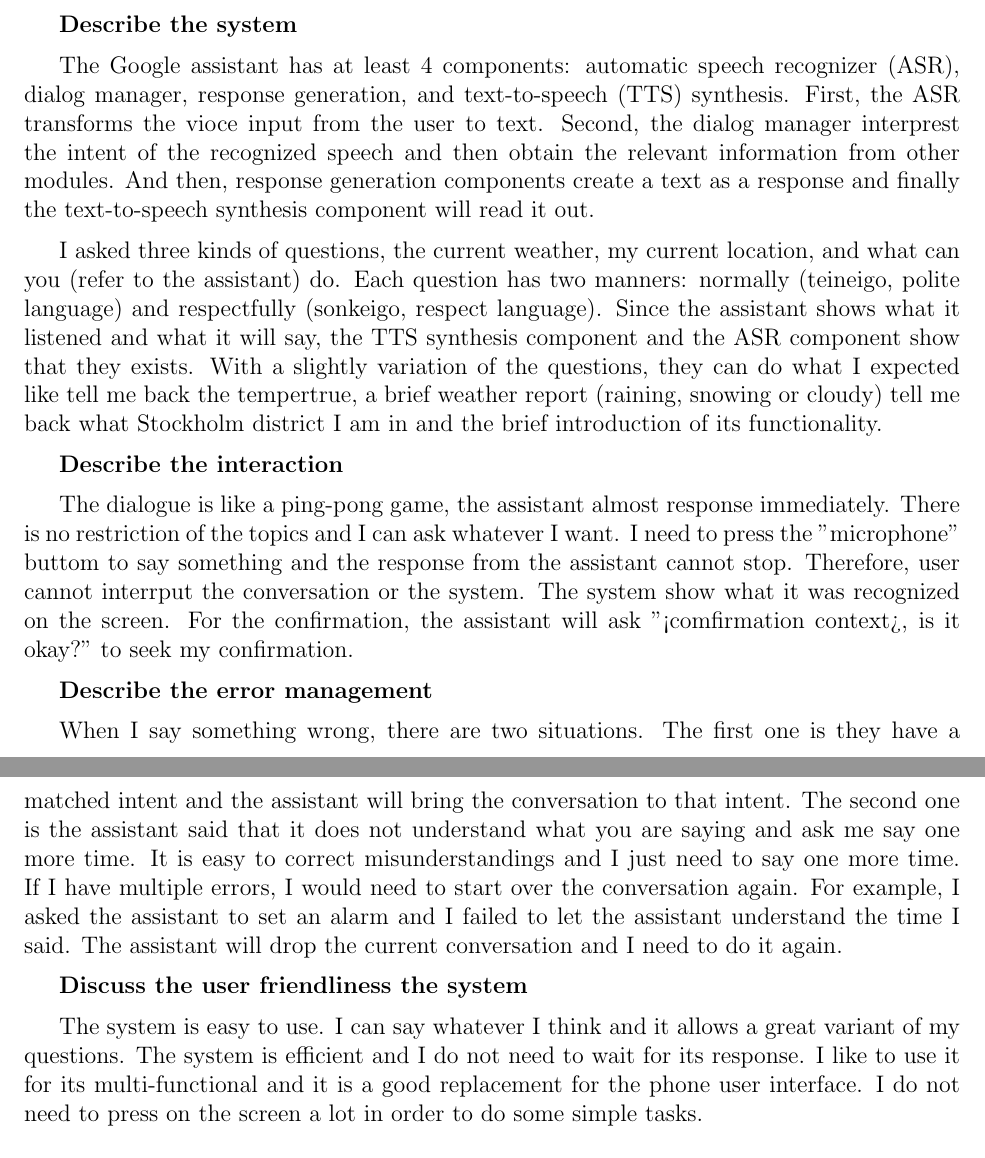
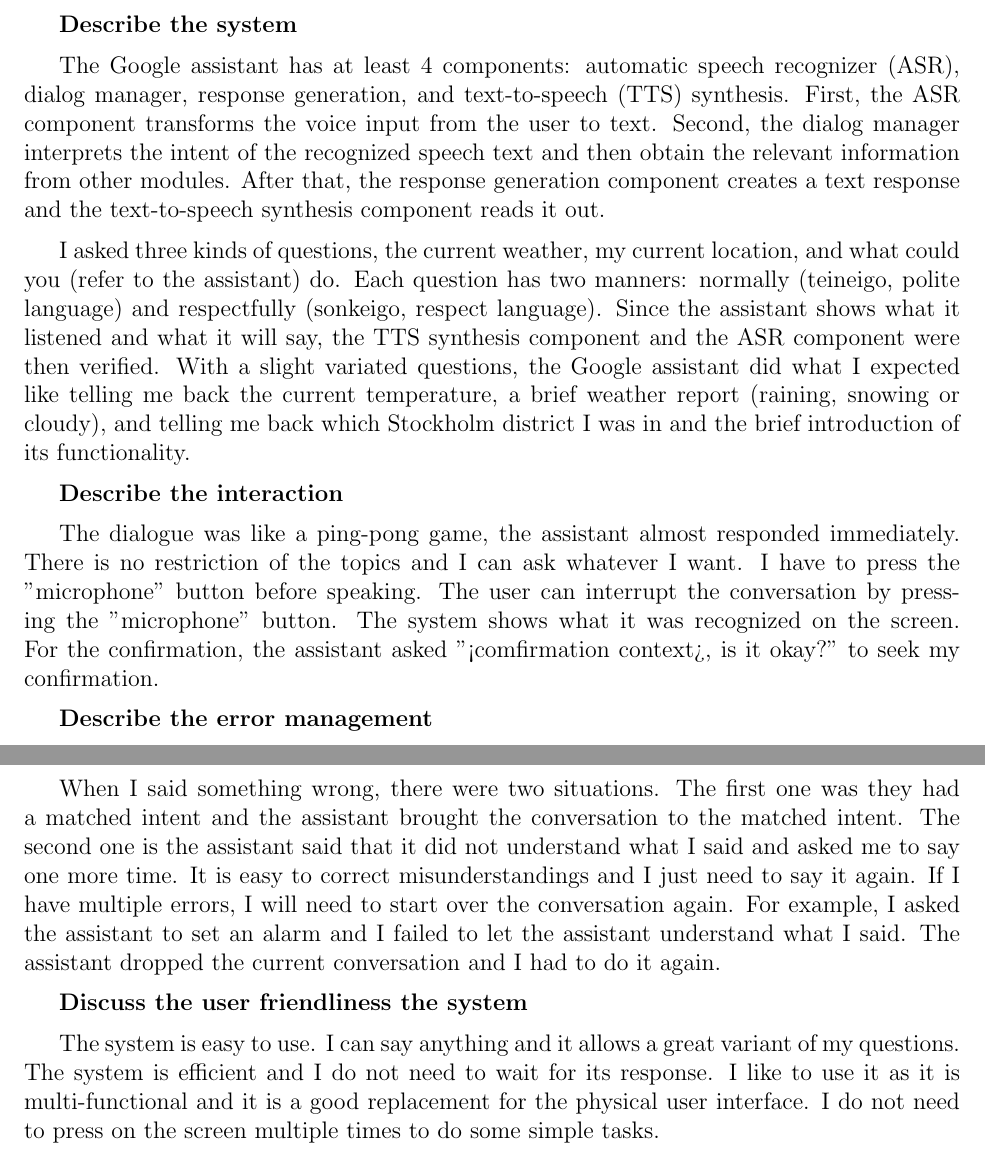
Before and after one commit to chris4540/DT2112_SpeechTech, a LaTeX problem sheet (home_exam/home_exam.tex): two parts of pages 6 and 7 of 14, joined at a grey line, cut so that both start at the same text. Compiled offline with pdfLaTeX.

Commit message:
[Q3] check grammar

```diff
--- a/home_exam/home_exam.tex
+++ b/home_exam/home_exam.tex
@@ -385,55 +385,57 @@
 
     \textbf{Describe the system}
 
-    The Google assistant has at least 4 components: automatic speech recognizer (ASR),
-    dialog manager, response generation,
-    and text-to-speech (TTS) synthesis. First, the ASR transforms the vioce input
-    from the user to text. Second, the dialog manager interprest the intent
-    of the recognized speech and then obtain the relevant information from
-    other modules. And then, response generation components create a text as
-    a response and finally the text-to-speech synthesis component will read it
-    out.
+    The Google assistant has at least 4 components: automatic speech recognizer
+    (ASR), dialog manager, response generation, and text-to-speech (TTS) synthesis.
+    First, the ASR component transforms the voice input from the user to text.
+    Second, the dialog manager interprets the intent of the recognized speech
+    text and then obtain the relevant information from other modules.
+    After that, the response generation component creates a text response and
+    the text-to-speech synthesis component reads it out.
 
-    I asked three kinds of questions, the current weather,
-    my current location, and
-    what can you (refer to the assistant) do. Each question has two manners:
-    normally (teineigo, polite language) and respectfully (sonkeigo, respect language).
-    Since the assistant shows what it listened and what it will say, the TTS
-    synthesis component and the ASR component show that they exists. With a
-    slightly variation of the questions, they can do what I expected like
-    tell me back the tempertrue, a brief weather report (raining, snowing or cloudy)
-    tell me back what Stockholm district I am in and the brief introduction of
-    its functionality.
+    I asked three kinds of questions, the current weather, my current location,
+    and what could you (refer to the assistant) do.
+    Each question has two manners: normally (teineigo, polite language) and
+    respectfully (sonkeigo, respect language).
+    Since the assistant shows what it listened and what it will say,
+    the TTS synthesis component and the ASR component were then verified.
+    With a slight variated questions, the Google assistant did what I expected
+    like telling me back the current temperature,
+    a brief weather report (raining, snowing or cloudy), and telling me back
+    which Stockholm district I was in and the brief introduction of its functionality.
 
     \textbf{Describe the interaction}
 
-    The dialogue is like a ping-pong game, the assistant almost response immediately.
+    The dialogue was like a ping-pong game, the assistant almost responded immediately.
     There is no restriction of the topics and I can ask whatever I want.
-    I need to press the "microphone" buttom to say something and the response
-    from the assistant cannot stop. Therefore, user cannot interrput the conversation
-    or the system. The system show what it was recognized on the screen. For the
-    confirmation, the assistant will ask "<comfirmation context>, is it okay?" to
-    seek my confirmation.
+    I have to press the "microphone" button before speaking.
+    The user can interrupt the conversation by pressing the "microphone" button.
+    The system shows what it was recognized on the screen.
+    For the confirmation, the assistant asked ”<comfirmation context>, is it okay?”
+    to seek my confirmation.
 
     \textbf{Describe the error management}
 
-    When I say something wrong, there are two situations. The first one is they
-    have a matched intent and the assistant will bring the conversation to that
-    intent. The second one is the assistant said that it does not understand
-    what you are saying and ask me say one more time. It is easy to correct
-    misunderstandings and I just need to say one more time. If I have multiple
-    errors, I would need to start over the conversation again. For example,
-    I asked the assistant to set an alarm and I failed to let the assistant
-    understand the time I said. The assistant will drop the current conversation
-    and I need to do it again.
+    When I said something wrong, there were two situations.
+    The first one was they had a matched intent and the assistant brought
+    the conversation to the matched intent.
+    The second one is the assistant said that it did not understand what I said
+    and asked me to say one more time.
+    It is easy to correct misunderstandings and I just need to say it again.
+    If I have multiple errors, I will need to start over the conversation again.
+    For example, I asked the assistant to set an alarm and I failed to let the
+    assistant understand what I said.
+    The assistant dropped the current conversation and I had to do it again.
 
     \textbf{Discuss the user friendliness the system}
 
-    The system is easy to use. I can say whatever I think and it allows a great
-    variant of my questions. The system is efficient and I do not need to wait
-    for its response. I like to use it for its multi-functional and it is a
-    good replacement for the phone user interface. I do not need to press on
-    the screen a lot in order to do some simple tasks.
+    The system is easy to use.
+    I can say anything and it allows a great variant of my questions.
+    The system is efficient and I do not need to wait for its response.
+    I like to use it as it is multi-functional and it is a good replacement
+    for the physical user interface.
+    I do not need to press on the screen multiple times to do some simple tasks.
+
 \end{problem}
 
 \pagebreak
```
